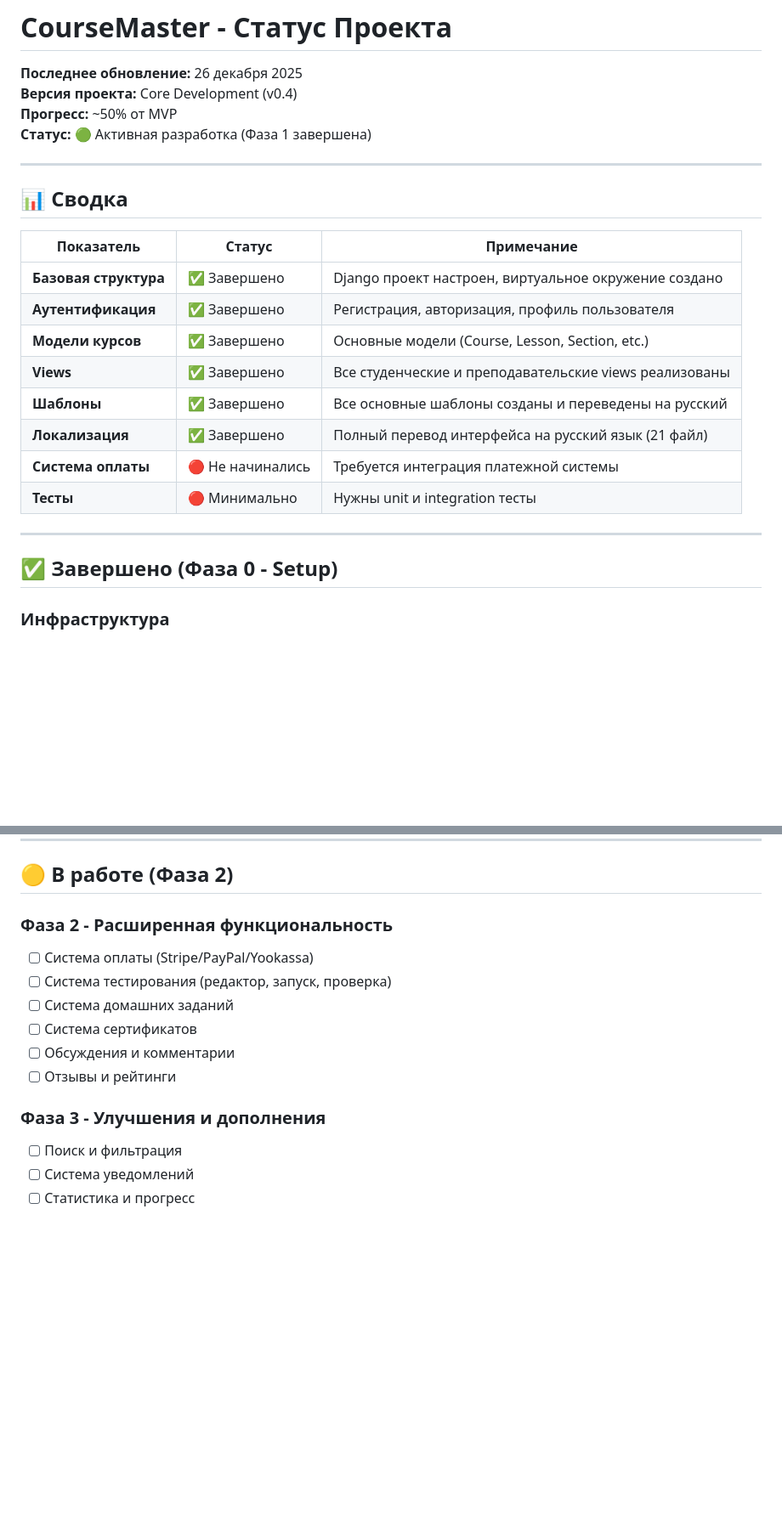
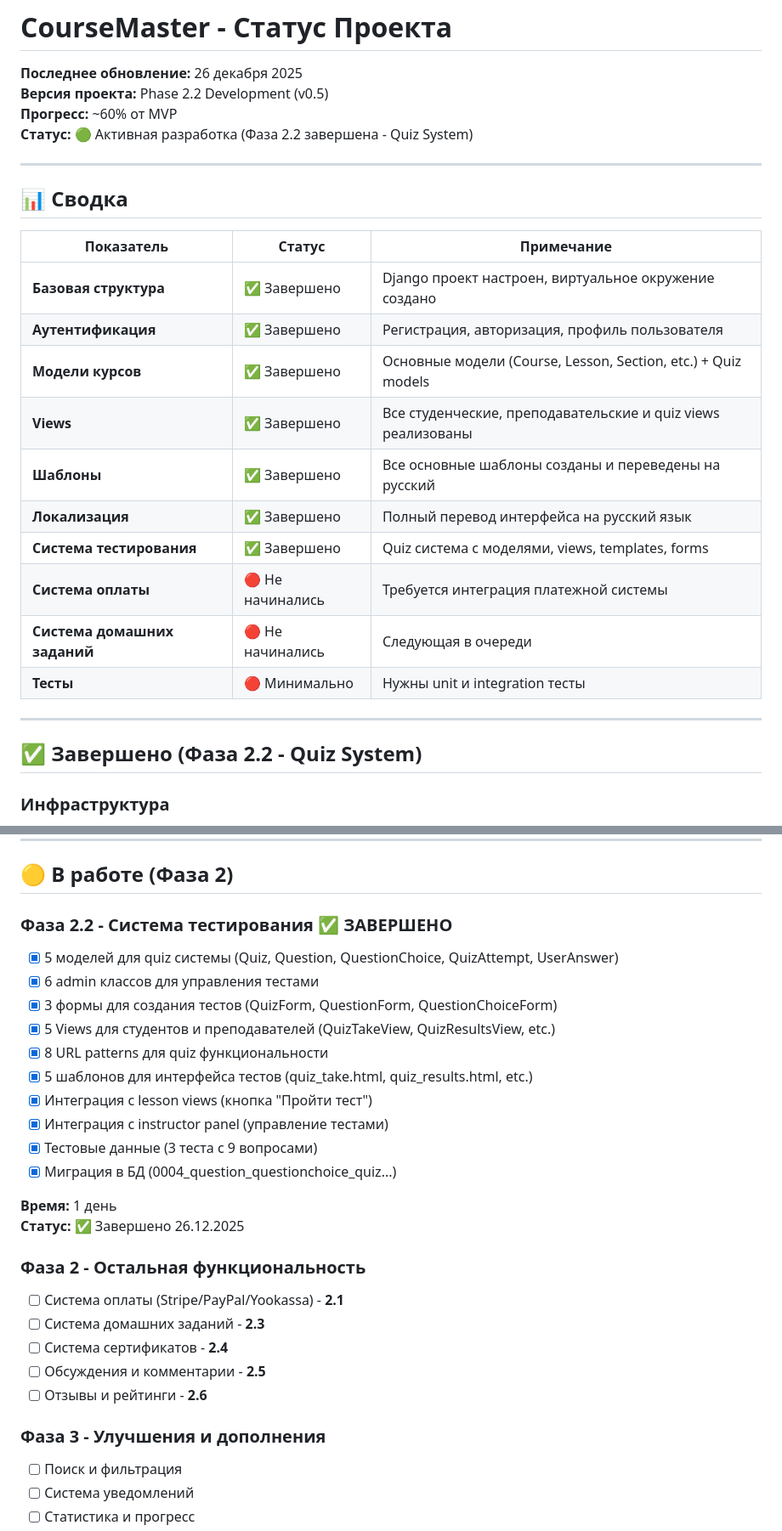
Before and after one commit to IgorNadein/CourseMaster, a Markdown page: docs/PROJECT_STATUS.md, 2 parts joined by grey strips. Shown: that part at 85% size. GitHub-like rendering; blank space fills up the shorter version.

Commit message:
docs: update PROJECT_STATUS.md - Phase 2.2 Quiz System completed

```diff
--- a/docs/PROJECT_STATUS.md
+++ b/docs/PROJECT_STATUS.md
@@ -1,9 +1,9 @@
 # CourseMaster - Статус Проекта
 
 **Последнее обновление:** 26 декабря 2025
-**Версия проекта:** Core Development (v0.4)
-**Прогресс:** ~50% от MVP
-**Статус:** 🟢 Активная разработка (Фаза 1 завершена)
+**Версия проекта:** Phase 2.2 Development (v0.5)
+**Прогресс:** ~60% от MVP
+**Статус:** 🟢 Активная разработка (Фаза 2.2 завершена - Quiz System)
 
 ---
 
@@ -13,16 +13,18 @@
 |-----------|--------|-----------|
 | **Базовая структура** | ✅ Завершено | Django проект настроен, виртуальное окружение создано |
 | **Аутентификация** | ✅ Завершено | Регистрация, авторизация, профиль пользователя |
-| **Модели курсов** | ✅ Завершено | Основные модели (Course, Lesson, Section, etc.) |
-| **Views** | ✅ Завершено | Все студенческие и преподавательские views реализованы |
+| **Модели курсов** | ✅ Завершено | Основные модели (Course, Lesson, Section, etc.) + Quiz models |
+| **Views** | ✅ Завершено | Все студенческие, преподавательские и quiz views реализованы |
 | **Шаблоны** | ✅ Завершено | Все основные шаблоны созданы и переведены на русский |
-| **Локализация** | ✅ Завершено | Полный перевод интерфейса на русский язык (21 файл) |
+| **Локализация** | ✅ Завершено | Полный перевод интерфейса на русский язык |
+| **Система тестирования** | ✅ Завершено | Quiz система с моделями, views, templates, forms |
 | **Система оплаты** | 🔴 Не начинались | Требуется интеграция платежной системы |
+| **Система домашних заданий** | 🔴 Не начинались | Следующая в очереди |
 | **Тесты** | 🔴 Минимально | Нужны unit и integration тесты |
 
 ---
 
-## ✅ Завершено (Фаза 0 - Setup)
+## ✅ Завершено (Фаза 2.2 - Quiz System)
 
 ### Инфраструктура
 - [x] Django 4.2+ проект
@@ -137,15 +139,30 @@
 
 ## 🟡 В работе (Фаза 2)
 
-### Фаза 2 - Расширенная функциональность
-- [ ] Система оплаты (Stripe/PayPal/Yookassa)
-- [ ] Система тестирования (редактор, запуск, проверка)
-- [ ] Система домашних заданий
-- [ ] Система сертификатов
-- [ ] Обсуждения и комментарии
-- [ ] Отзывы и рейтинги
+### Фаза 2.2 - Система тестирования ✅ ЗАВЕРШЕНО
+- [x] 5 моделей для quiz системы (Quiz, Question, QuestionChoice, QuizAttempt, UserAnswer)
+- [x] 6 admin классов для управления тестами
+- [x] 3 формы для создания тестов (QuizForm, QuestionForm, QuestionChoiceForm)
+- [x] 5 Views для студентов и преподавателей (QuizTakeView, QuizResultsView, etc.)
+- [x] 8 URL patterns для quiz функциональности
+- [x] 5 шаблонов для интерфейса тестов (quiz_take.html, quiz_results.html, etc.)
+- [x] Интеграция с lesson views (кнопка "Пройти тест")
+- [x] Интеграция с instructor panel (управление тестами)
+- [x] Тестовые данные (3 теста с 9 вопросами)
+- [x] Миграция в БД (0004_question_questionchoice_quiz...)
+
+**Время:** 1 день
+**Статус:** ✅ Завершено 26.12.2025
+
+### Фаза 2 - Остальная функциональность
+- [ ] Система оплаты (Stripe/PayPal/Yookassa) - **2.1**
+- [ ] Система домашних заданий - **2.3**
+- [ ] Система сертификатов - **2.4**
+- [ ] Обсуждения и комментарии - **2.5**
+- [ ] Отзывы и рейтинги - **2.6**
 
 ### Фаза 3 - Улучшения и дополнения
+
 - [ ] Поиск и фильтрация
 - [ ] Система уведомлений
 - [ ] Статистика и прогресс
```
